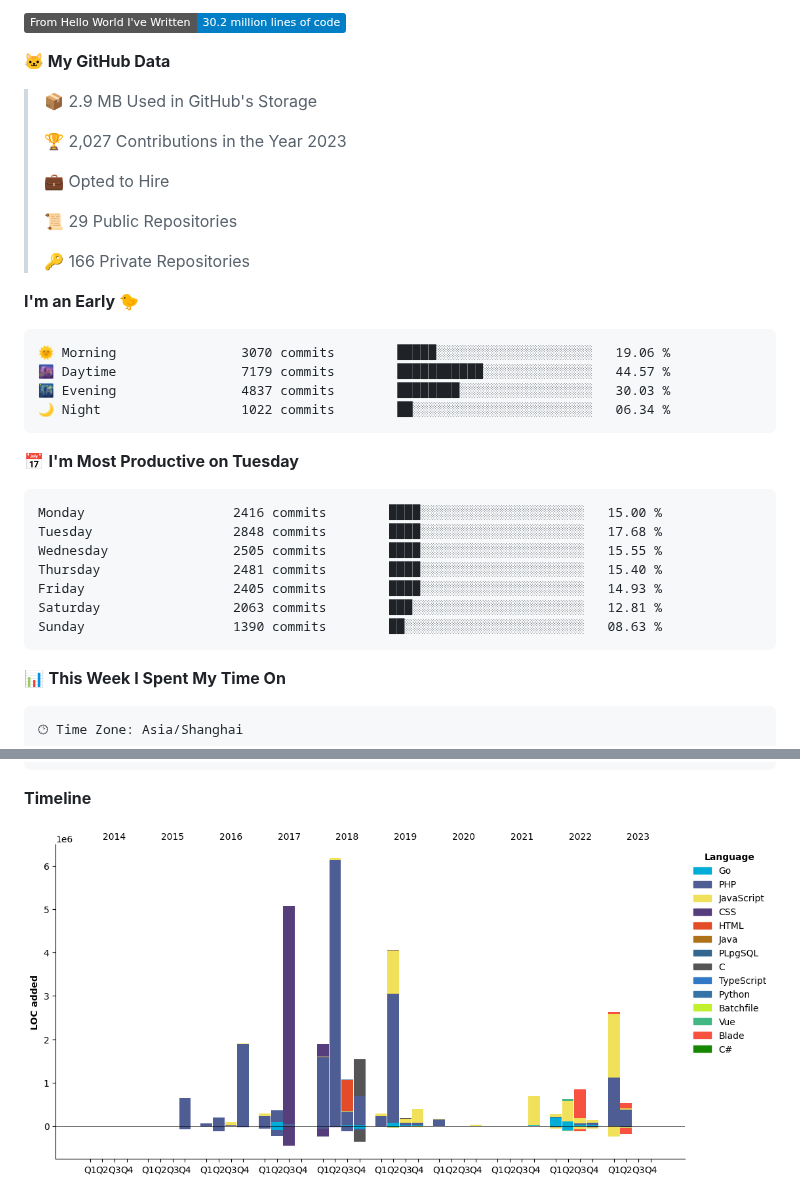
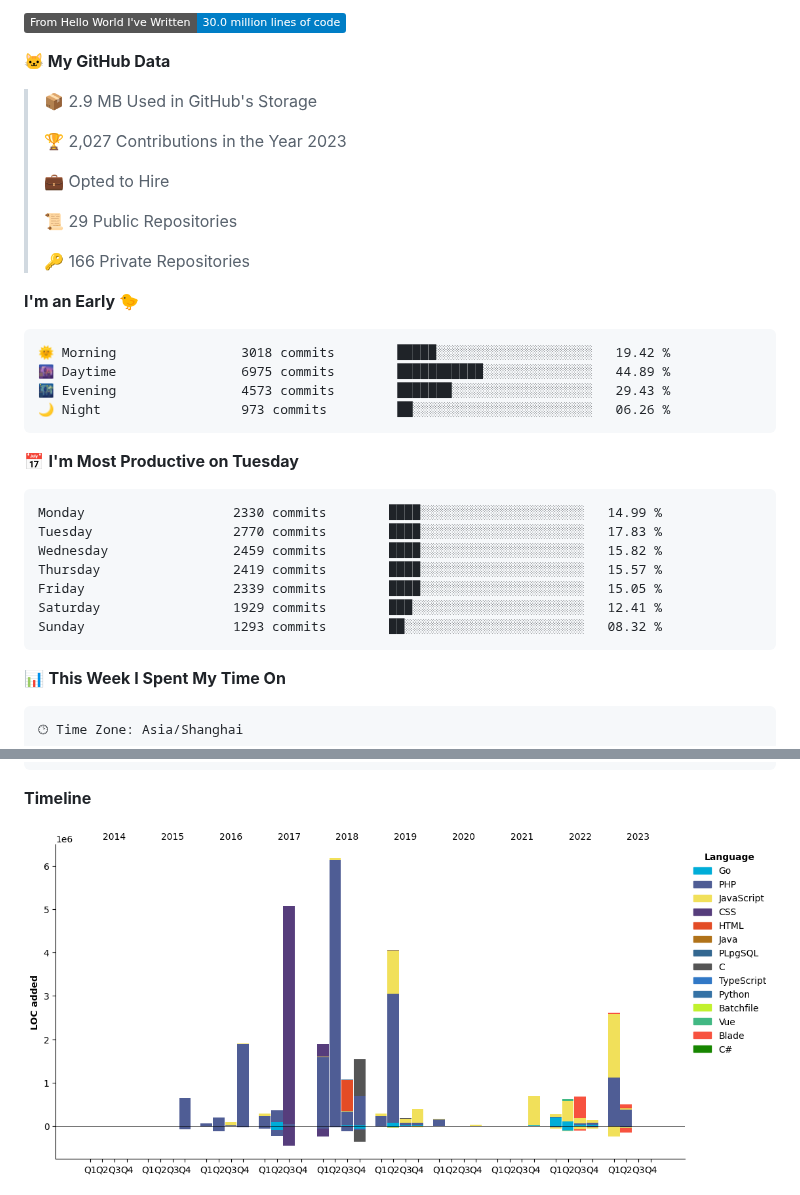
Before and after one commit to deloz/deloz, a Markdown page: README.md, 2 parts joined by grey strips. Rendered like a GitHub page; pictures changed too: assets/bar_graph.png; badges without logos.

Commit message:
Updated with Dev Metrics

````diff
--- a/README.md
+++ b/README.md
@@ -7,5 +7,5 @@
 
-![Lines of code](https://img.shields.io/badge/From%20Hello%20World%20I%27ve%20Written-30.2%20million%20lines%20of%20code-blue)
+![Lines of code](https://img.shields.io/badge/From%20Hello%20World%20I%27ve%20Written-30.0%20million%20lines%20of%20code-blue)
 
 **🐱 My GitHub Data**
 
@@ -22,21 +22,21 @@
 **I'm an Early 🐤**
 
 ```text
-🌞 Morning                3070 commits        █████░░░░░░░░░░░░░░░░░░░░   19.06 %
-🌆 Daytime                7179 commits        ███████████░░░░░░░░░░░░░░   44.57 %
-🌃 Evening                4837 commits        ████████░░░░░░░░░░░░░░░░░   30.03 %
-🌙 Night                  1022 commits        ██░░░░░░░░░░░░░░░░░░░░░░░   06.34 %
+🌞 Morning                3018 commits        █████░░░░░░░░░░░░░░░░░░░░   19.42 %
+🌆 Daytime                6975 commits        ███████████░░░░░░░░░░░░░░   44.89 %
+🌃 Evening                4573 commits        ███████░░░░░░░░░░░░░░░░░░   29.43 %
+🌙 Night                  973 commits         ██░░░░░░░░░░░░░░░░░░░░░░░   06.26 %
 ```
 📅 **I'm Most Productive on Tuesday**
 
 ```text
-Monday                   2416 commits        ████░░░░░░░░░░░░░░░░░░░░░   15.00 %
-Tuesday                  2848 commits        ████░░░░░░░░░░░░░░░░░░░░░   17.68 %
-Wednesday                2505 commits        ████░░░░░░░░░░░░░░░░░░░░░   15.55 %
-Thursday                 2481 commits        ████░░░░░░░░░░░░░░░░░░░░░   15.40 %
-Friday                   2405 commits        ████░░░░░░░░░░░░░░░░░░░░░   14.93 %
-Saturday                 2063 commits        ███░░░░░░░░░░░░░░░░░░░░░░   12.81 %
-Sunday                   1390 commits        ██░░░░░░░░░░░░░░░░░░░░░░░   08.63 %
+Monday                   2330 commits        ████░░░░░░░░░░░░░░░░░░░░░   14.99 %
+Tuesday                  2770 commits        ████░░░░░░░░░░░░░░░░░░░░░   17.83 %
+Wednesday                2459 commits        ████░░░░░░░░░░░░░░░░░░░░░   15.82 %
+Thursday                 2419 commits        ████░░░░░░░░░░░░░░░░░░░░░   15.57 %
+Friday                   2339 commits        ████░░░░░░░░░░░░░░░░░░░░░   15.05 %
+Saturday                 1929 commits        ███░░░░░░░░░░░░░░░░░░░░░░   12.41 %
+Sunday                   1293 commits        ██░░░░░░░░░░░░░░░░░░░░░░░   08.32 %
 ```
 
 
````
Also changed, not shown: other parts of README.md (+2 -2 lines).
